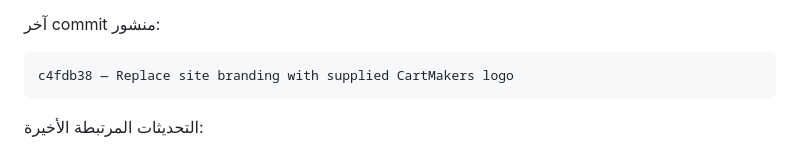
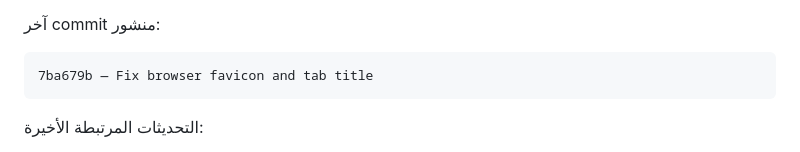
Before and after one commit to aliabdelazim7/CARTMAKERS, a Markdown page: HANDOFF.md, the part around the change. Rendered like a GitHub page.

Commit message:
Document favicon fix

````diff
--- a/HANDOFF.md
+++ b/HANDOFF.md
@@ -388,7 +388,7 @@ https://www.cart-makers.com/
 
 آخر commit منشور:
 ```text
-c4fdb38 — Replace site branding with supplied CartMakers logo
+7ba679b — Fix browser favicon and tab title
 ```
 
 التحديثات المرتبطة الأخيرة:
````
